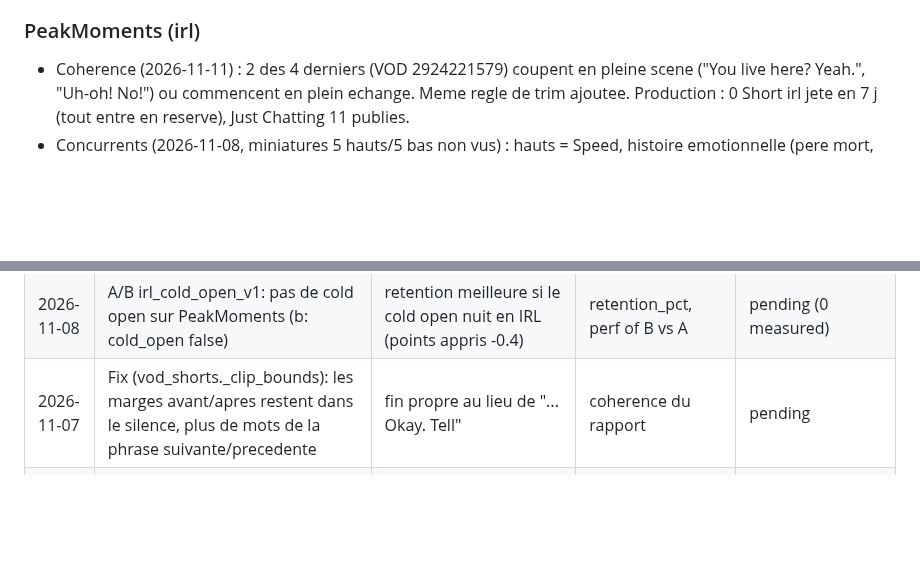
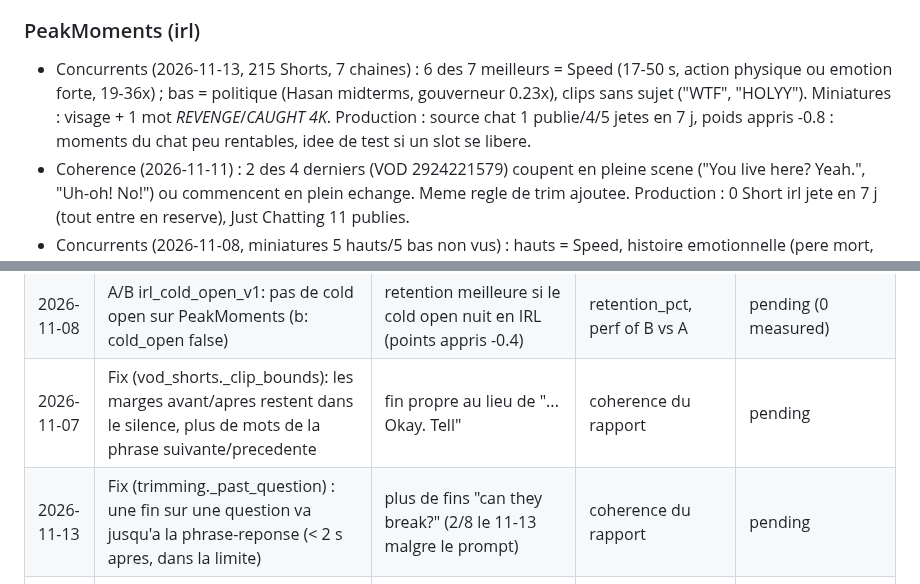
Before and after one commit to Aymeric05/automatiseur, a Markdown page: docs/optimization_journal.md, 2 parts joined by grey strips. GitHub-like rendering; blank space fills up the shorter version.

```diff
--- a/docs/optimization_journal.md
+++ b/docs/optimization_journal.md
@@ -162,6 +167,10 @@ evidence comes; turn a strong line into an A/B test, then into the app's default
   pipeline suivent encore l'ancien reglage), pas une preuve independante, a resurveiller demain.
 
 ### PeakMoments (irl)
+- Concurrents (2026-11-13, 215 Shorts, 7 chaines) : 6 des 7 meilleurs = Speed (17-50 s, action physique
+  ou emotion forte, 19-36x) ; bas = politique (Hasan midterms, gouverneur 0.23x), clips sans sujet ("WTF",
+  "HOLYY"). Miniatures : visage + 1 mot *REVENGE*/*CAUGHT 4K*. Production : source chat 1 publie/4/5 jetes
+  en 7 j, poids appris -0.8 : moments du chat peu rentables, idee de test si un slot se libere.
 - Coherence (2026-11-11) : 2 des 4 derniers (VOD 2924221579) coupent en pleine scene ("You live
   here? Yeah.", "Uh-oh! No!") ou commencent en plein echange. Meme regle de trim ajoutee.
   Production : 0 Short irl jete en 7 j (tout entre en reserve), Just Chatting 11 publies.
@@ -305,6 +314,7 @@ ones, and moves them to the entries.
 | 2026-11-06 | Fix (highlights.py): un segment en minuscule rejoint la phrase precedente jusqu'a 6 s de pause | plus de Shorts qui commencent/finissent sur un bout de phrase ("not.", "I walked in and") | coherence du rapport | pending |
 | 2026-11-08 | A/B irl_cold_open_v1: pas de cold open sur PeakMoments (b: cold_open false) | retention meilleure si le cold open nuit en IRL (points appris -0.4) | retention_pct, perf of B vs A | pending (0 measured) |
 | 2026-11-07 | Fix (vod_shorts._clip_bounds): les marges avant/apres restent dans le silence, plus de mots de la phrase suivante/precedente | fin propre au lieu de "... Okay. Tell" | coherence du rapport | pending |
+| 2026-11-13 | Fix (trimming._past_question) : une fin sur une question va jusqu'a la phrase-reponse (< 2 s apres, dans la limite) | plus de fins "can they break?" (2/8 le 11-13 malgre le prompt) | coherence du rapport | pending |
 | 2026-11-12 | Fix (vod_pipeline._trimmed) : un moment encore plus long que la limite apres le trim (trim Gemini refuse/injoignable) n'est plus rendu | plus de Shorts de 126-180 s (2 publies/rendus irl le 11-11, VOD 2925140576) | duree des Shorts dans la coherence du rapport | pending |
 | 2026-11-11 | Fix (shorts_upload._ready_shorts) : un moment rendu deux fois (VOD reprise apres Gemini indisponible) n'est publie qu'une fois, seul son rendu le plus recent est garde | plus de doublons publies (3 depuis le 11-09) | doublons par (candidate_id, candidate_start) dans les manifestes | pending |
 | 2026-11-11 | Fix (trimming.py) : le prompt interdit de finir sur une question sans reponse ou le debut d'une nouvelle scene | moins de fins "What is that?" (3/4 gaming, 2/4 irl le 11-11) | coherence du rapport | pending |
```
Also changed, not shown: other parts of docs/optimization_journal.md (+19 -31 lines).
